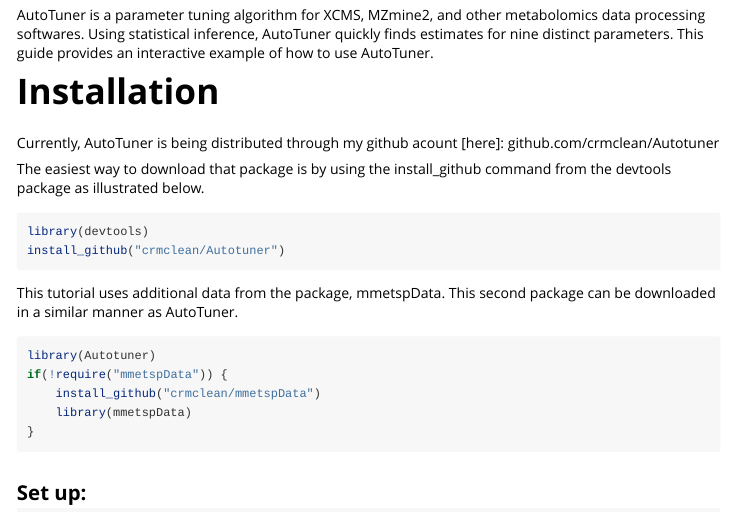
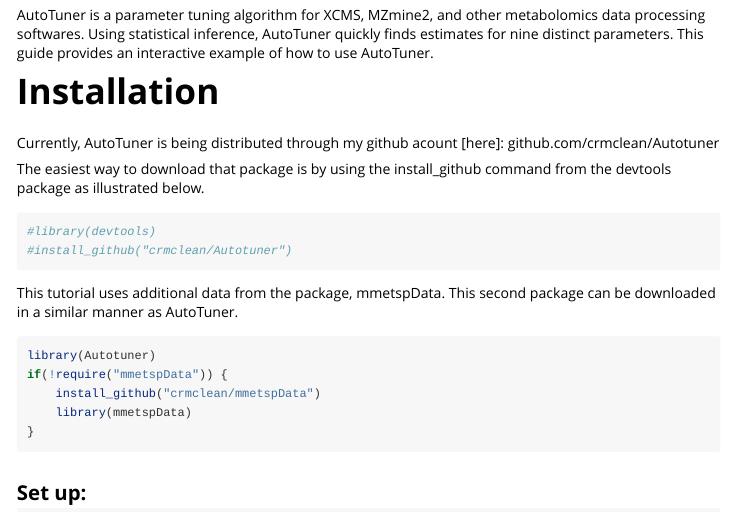
Before and after one commit to KujawinskiLaboratory/Autotuner, an R Markdown document (vignettes/Autotuner.Rmd): the page in a window 1100 px wide, from 130 px down. Rendered offline with R 4.5, knitr and Pandoc, with nearby package versions; some code elsewhere in the file could not run offline.

Commit message:
Updated Description

````diff
--- a/vignettes/Autotuner.Rmd
+++ b/vignettes/Autotuner.Rmd
@@ -30,8 +30,8 @@
 from the devtools package as illustrated below.
 
 ```{r installation}
-library(devtools)
-install_github("crmclean/Autotuner")
+#library(devtools)
+#install_github("crmclean/Autotuner")
 ```
 
 This tutorial uses additional data from the package, mmetspData. This second
````
Also changed, not shown: 1 other file.
